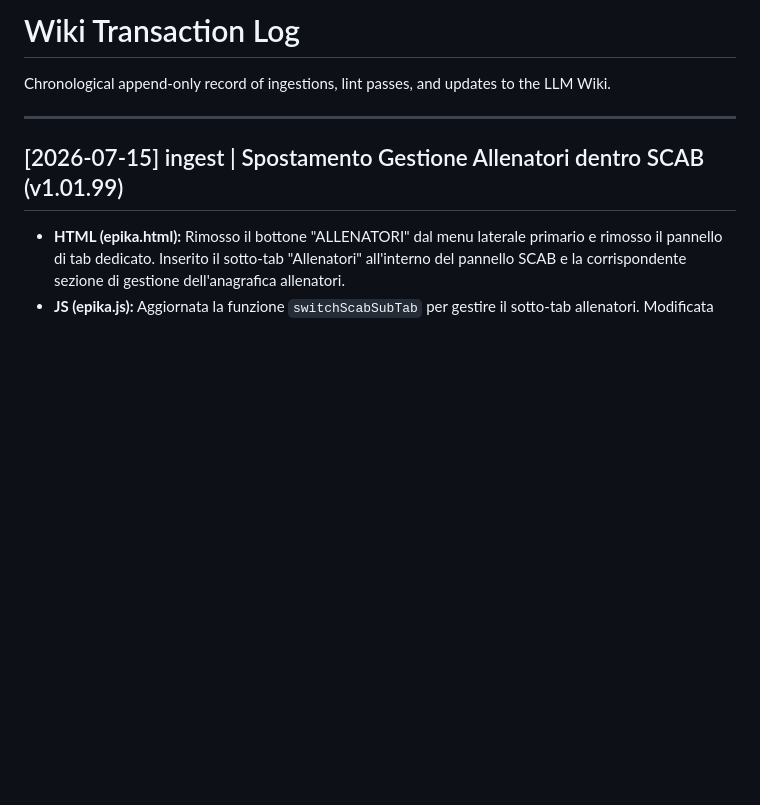
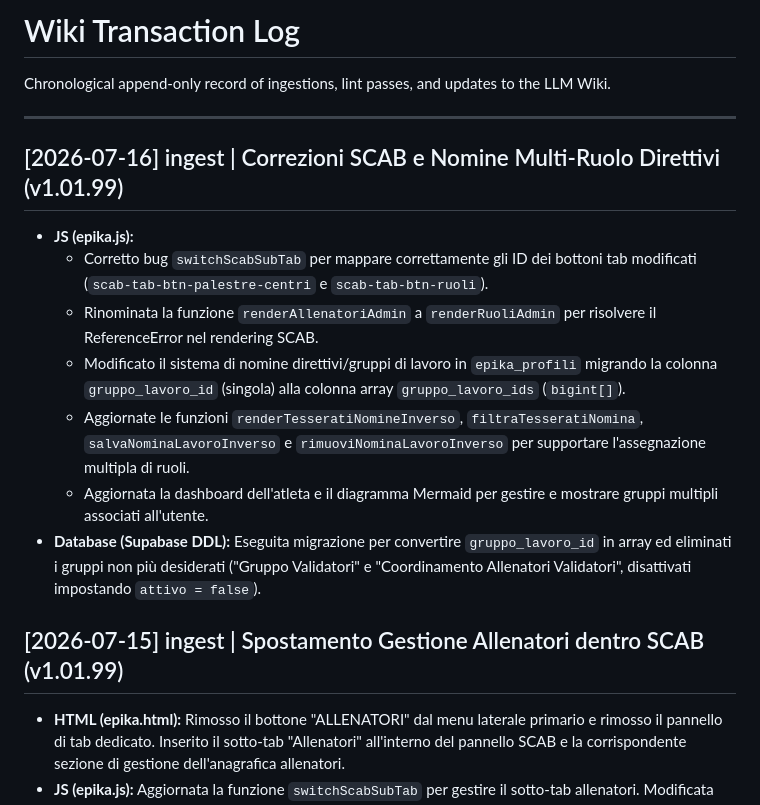
Before and after one commit to Nex-777/ADR_SITO, a Markdown page: wiki/log.md, the part around the change. GitHub-like rendering; blank space fills up the shorter version.

Commit message:
docs(wiki): aggiunge log transazioni per modifiche multi-ruolo e fix SCAB (v1.01.99)

```diff
--- a/wiki/log.md
+++ b/wiki/log.md
@@ -3,6 +3,16 @@
 Chronological append-only record of ingestions, lint passes, and updates to the LLM Wiki.
 
 ---
+
+## [2026-07-16] ingest | Correzioni SCAB e Nomine Multi-Ruolo Direttivi (v1.01.99)
+- **JS (epika.js):**
+  - Corretto bug `switchScabSubTab` per mappare correttamente gli ID dei bottoni tab modificati (`scab-tab-btn-palestre-centri` e `scab-tab-btn-ruoli`).
+  - Rinominata la funzione `renderAllenatoriAdmin` a `renderRuoliAdmin` per risolvere il ReferenceError nel rendering SCAB.
+  - Modificato il sistema di nomine direttivi/gruppi di lavoro in `epika_profili` migrando la colonna `gruppo_lavoro_id` (singola) alla colonna array `gruppo_lavoro_ids` (`bigint[]`).
+  - Aggiornate le funzioni `renderTesseratiNomineInverso`, `filtraTesseratiNomina`, `salvaNominaLavoroInverso` e `rimuoviNominaLavoroInverso` per supportare l'assegnazione multipla di ruoli.
+  - Aggiornata la dashboard dell'atleta e il diagramma Mermaid per gestire e mostrare gruppi multipli associati all'utente.
+- **Database (Supabase DDL):** Eseguita migrazione per convertire `gruppo_lavoro_id` in array ed eliminati i gruppi non più desiderati ("Gruppo Validatori" e "Coordinamento Allenatori Validatori", disattivati impostando `attivo = false`).
+
 
 ## [2026-07-15] ingest | Spostamento Gestione Allenatori dentro SCAB (v1.01.99)
 - **HTML (epika.html):** Rimosso il bottone "ALLENATORI" dal menu laterale primario e rimosso il pannello di tab dedicato. Inserito il sotto-tab "Allenatori" all'interno del pannello SCAB e la corrispondente sezione di gestione dell'anagrafica allenatori.
```
